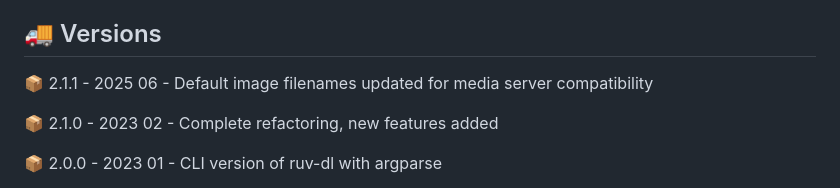
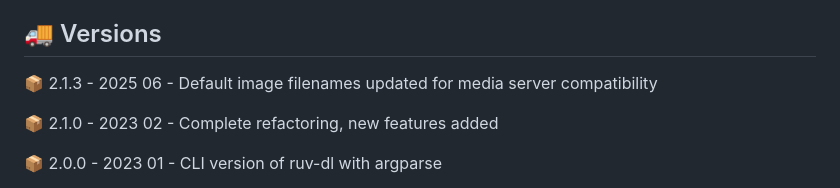
Before and after one commit to thrkll/ruv-dl, a Markdown page: README.md, the part around the change. GitHub-like rendering.

Commit message:
Version information updated

```diff
--- a/README.md
+++ b/README.md
@@ -86,7 +86,7 @@ Please raise an issue if you have a feature request or run into trouble (not unl
 
 ## 🚚 Versions
 
-📦 2.1.1 - 2025 06 - Default image filenames updated for media server compatibility
+📦 2.1.3 - 2025 06 - Default image filenames updated for media server compatibility
 
 📦 2.1.0 - 2023 02 - Complete refactoring, new features added
 
```
